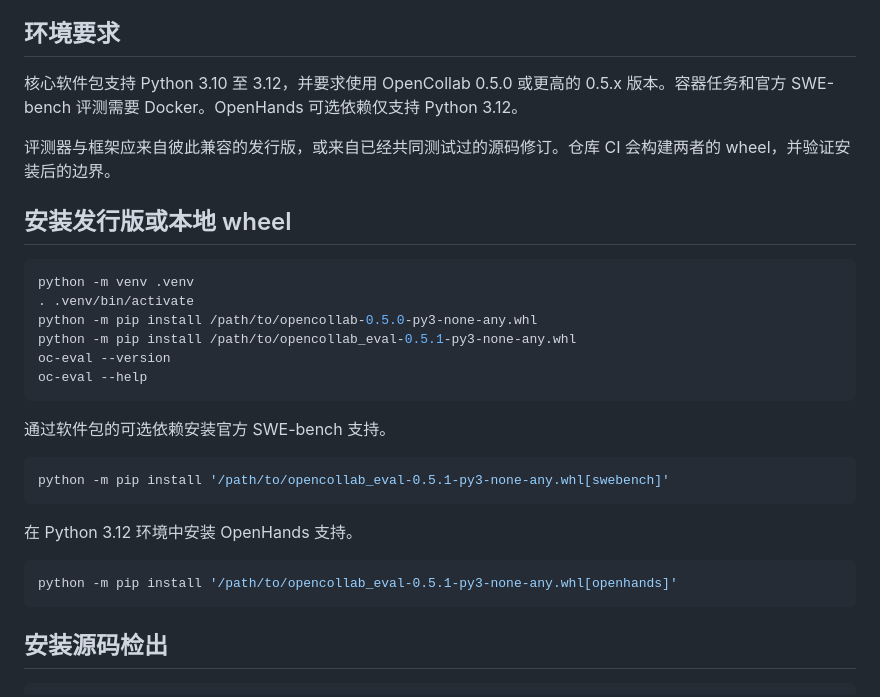
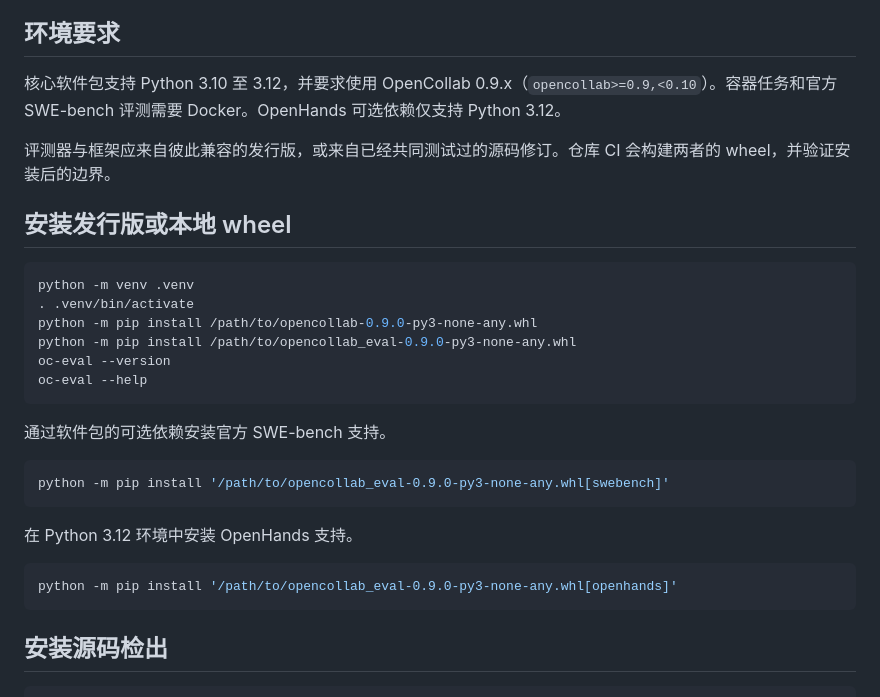
Before and after one commit to RISE-X-Lab/OpenCollab-Eval, a Markdown page: docs/zh-CN/getting-started.md, the part around the change. Drawn GitHub-style.

````diff
--- a/docs/zh-CN/getting-started.md
+++ b/docs/zh-CN/getting-started.md
@@ -6,7 +6,7 @@
 
 ## 环境要求
 
-核心软件包支持 Python 3.10 至 3.12，并要求使用 OpenCollab 0.5.0 或更高的 0.5.x 版本。容器任务和官方 SWE-bench 评测需要 Docker。OpenHands 可选依赖仅支持 Python 3.12。
+核心软件包支持 Python 3.10 至 3.12，并要求使用 OpenCollab 0.9.x（`opencollab>=0.9,<0.10`）。容器任务和官方 SWE-bench 评测需要 Docker。OpenHands 可选依赖仅支持 Python 3.12。
 
 评测器与框架应来自彼此兼容的发行版，或来自已经共同测试过的源码修订。仓库 CI 会构建两者的 wheel，并验证安装后的边界。
 
@@ -15,8 +15,8 @@
 ```bash
 python -m venv .venv
 . .venv/bin/activate
-python -m pip install /path/to/opencollab-0.5.0-py3-none-any.whl
-python -m pip install /path/to/opencollab_eval-0.5.1-py3-none-any.whl
+python -m pip install /path/to/opencollab-0.9.0-py3-none-any.whl
+python -m pip install /path/to/opencollab_eval-0.9.0-py3-none-any.whl
 oc-eval --version
 oc-eval --help
 ```
@@ -24,13 +24,13 @@ oc-eval --help
 通过软件包的可选依赖安装官方 SWE-bench 支持。
 
 ```bash
-python -m pip install '/path/to/opencollab_eval-0.5.1-py3-none-any.whl[swebench]'
+python -m pip install '/path/to/opencollab_eval-0.9.0-py3-none-any.whl[swebench]'
 ```
 
 在 Python 3.12 环境中安装 OpenHands 支持。
 
 ```bash
-python -m pip install '/path/to/opencollab_eval-0.5.1-py3-none-any.whl[openhands]'
+python -m pip install '/path/to/opencollab_eval-0.9.0-py3-none-any.whl[openhands]'
 ```
 
 ## 安装源码检出
````
Also changed, not shown: docs/getting-started.md (+5 -5 lines).
